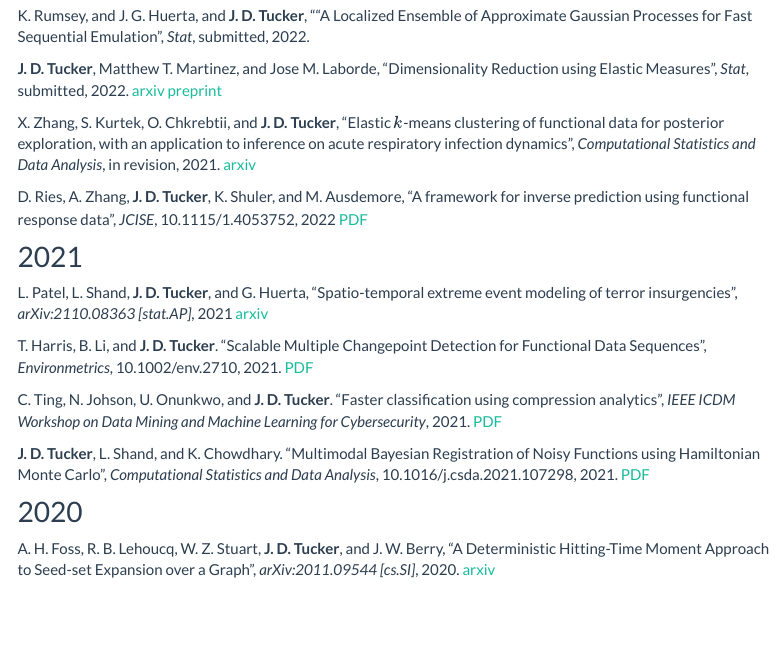
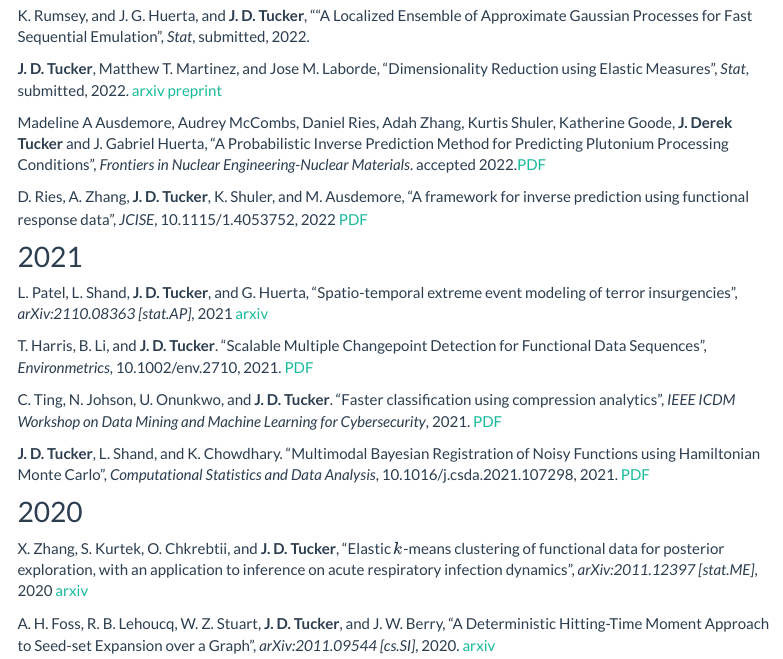
Before and after one commit to jdtuck/jdtuck.github.io, an R Markdown document (papers.Rmd): the page in a window 1100 px wide, from 390 px down. The pictures show the output file papers.html that the author committed with the source, opened offline; library style sheets and scripts come from the installed R packages; menus at the side of the page are left out.

Commit message:
add frontiers in nuclear engineering paper

```diff
--- a/papers.Rmd
+++ b/papers.Rmd
@@ -23,7 +23,7 @@ K. Rumsey, and J. G. Huerta, and **J. D. Tucker**, ""A Localized Ensemble of App
 
 **J. D. Tucker**, Matthew T. Martinez, and Jose M. Laborde, "Dimensionality Reduction using Elastic Measures", *Stat*, submitted, 2022. [arxiv preprint](https://arxiv.org/abs/2209.04933)
 
-X. Zhang, S. Kurtek, O. Chkrebtii, and **J. D. Tucker**, "Elastic $k$-means clustering of functional data for posterior exploration, with an application to inference on acute respiratory infection dynamics", *Computational Statistics and Data Analysis*, in revision, 2021. [arxiv](http://arxiv.org/abs/2011.12397)
+Madeline A Ausdemore, Audrey McCombs, Daniel Ries, Adah Zhang, Kurtis Shuler, Katherine Goode, **J. Derek Tucker** and J. Gabriel Huerta, “A Probabilistic Inverse Prediction Method for Predicting Plutonium Processing Conditions”, *Frontiers in Nuclear Engineering-Nuclear Materials*. accepted 2022.[PDF](Papers/PuBASS_Frontiers_2022.pdf)
 
 D. Ries, A. Zhang, **J. D. Tucker**, K. Shuler, and  M. Ausdemore, "A framework for inverse prediction using functional response data", *JCISE*, 10.1115/1.4053752, 2022 [PDF](Papers/JCISE-21-1393.pdf)
 
@@ -37,6 +37,8 @@ C. Ting, N. Johson, U. Onunkwo, and **J. D. Tucker**. "Faster classification usi
 **J. D. Tucker**, L. Shand, and K. Chowdhary. "Multimodal Bayesian Registration of Noisy Functions using Hamiltonian Monte Carlo", *Computational Statistics and Data Analysis*, 10.1016/j.csda.2021.107298, 2021. [PDF](Papers/CSDA_Bayesian_21.pdf)
 
 ## 2020
+X. Zhang, S. Kurtek, O. Chkrebtii, and **J. D. Tucker**, "Elastic $k$-means clustering of functional data for posterior exploration, with an application to inference on acute respiratory infection dynamics", *arXiv:2011.12397 [stat.ME]*, 2020 [arxiv](http://arxiv.org/abs/2011.12397)
+
 A. H. Foss, R. B. Lehoucq, W. Z. Stuart, **J. D. Tucker**, and J. W. Berry, "A Deterministic Hitting-Time Moment Approach to Seed-set Expansion over a Graph", *arXiv:2011.09544 [cs.SI]*, 2020. [arxiv](http://arxiv.org/abs/2011.09544)
 
 L. Patel, L. Shand, **J. D. Tucker**, and G. Huerta, "Assessing Extreme Value Analysis to predict rare events from the Global Terrorism Database,'' *Proc JSM*, August 2020 [PDF](Papers/JSM20.pdf)
```
Also changed, not shown: papers.html, 1 other file.
